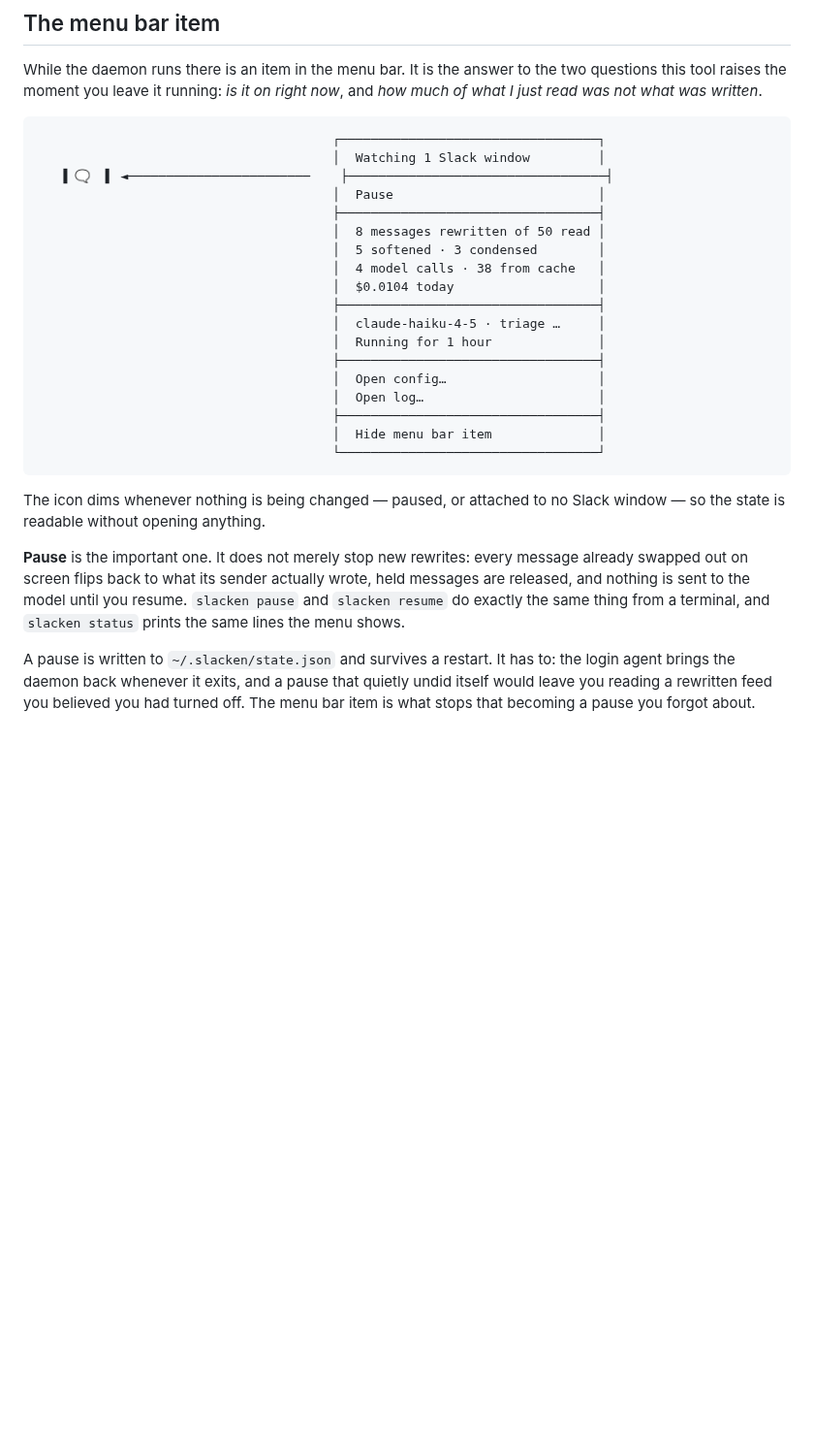
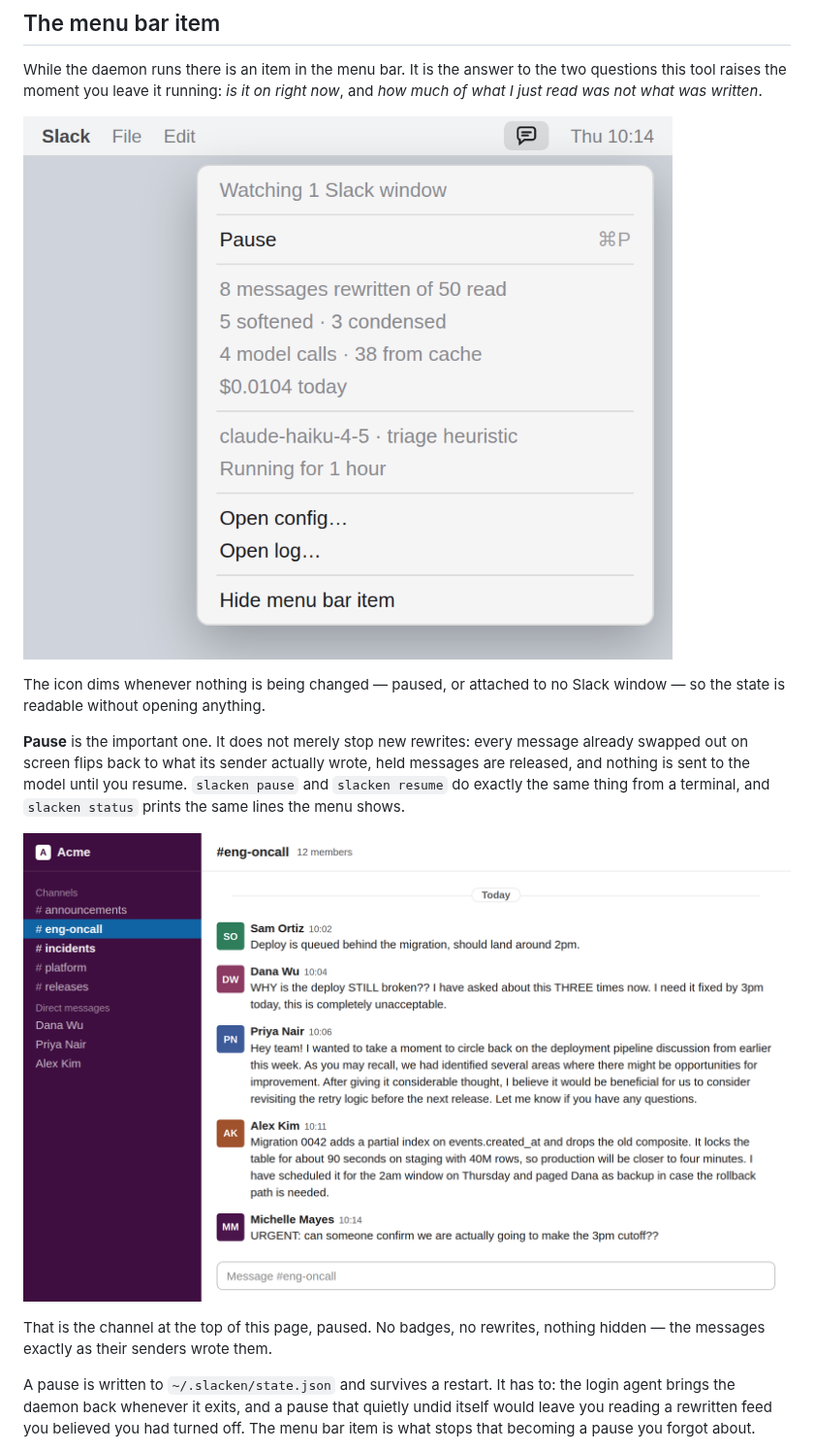
Before and after one commit to michellemayes/Slacken, a Markdown page: README.md, the part around one of its changes. Shown at 97% size. GitHub-like rendering; pictures changed too: docs/images/channel-original.png (added), docs/images/menu-bar.png (added); blank space fills up the shorter version.

````diff
--- a/README.md
+++ b/README.md
@@ -135,26 +139,9 @@ While the daemon runs there is an item in the menu bar. It is the answer to the
 two questions this tool raises the moment you leave it running: *is it on right
 now*, and *how much of what I just read was not what was written*.
 
-```
-                                       ┌──────────────────────────────────┐
-                                       │  Watching 1 Slack window         │
-   ▐ 🗨  ▌ ◄────────────────────────    ├──────────────────────────────────┤
-                                       │  Pause                           │
-                                       ├──────────────────────────────────┤
-                                       │  8 messages rewritten of 50 read │
-                                       │  5 softened · 3 condensed        │
-                                       │  4 model calls · 38 from cache   │
-                                       │  $0.0104 today                   │
-                                       ├──────────────────────────────────┤
-                                       │  claude-haiku-4-5 · triage …     │
-                                       │  Running for 1 hour              │
-                                       ├──────────────────────────────────┤
-                                       │  Open config…                    │
-                                       │  Open log…                       │
-                                       ├──────────────────────────────────┤
-                                       │  Hide menu bar item              │
-                                       └──────────────────────────────────┘
-```
+![The Slacken menu bar item, open, listing what it is watching, a Pause item,
+counts of messages rewritten and model calls made, the running cost, and items
+to open the config and the log](docs/images/menu-bar.png)
 
 The icon dims whenever nothing is being changed — paused, or attached to no
 Slack window — so the state is readable without opening anything.
@@ -164,6 +151,12 @@ message already swapped out on screen flips back to what its sender actually
 wrote, held messages are released, and nothing is sent to the model until you
 resume. `slacken pause` and `slacken resume` do exactly the same thing from a
 terminal, and `slacken status` prints the same lines the menu shows.
+
+![The same channel while Slacken is paused: every message shown in full as its
+sender wrote it, with no badges](docs/images/channel-original.png)
+
+That is the channel at the top of this page, paused. No badges, no rewrites,
+nothing hidden — the messages exactly as their senders wrote them.
 
 A pause is written to `~/.slacken/state.json` and survives a restart. It has
 to: the login agent brings the daemon back whenever it exits, and a pause that
````
Also changed, not shown: other parts of README.md (+37 -12 lines), docs/images/channel-revealed.png (added), docs/images/channel-rewritten.png (added), 3 other files.
